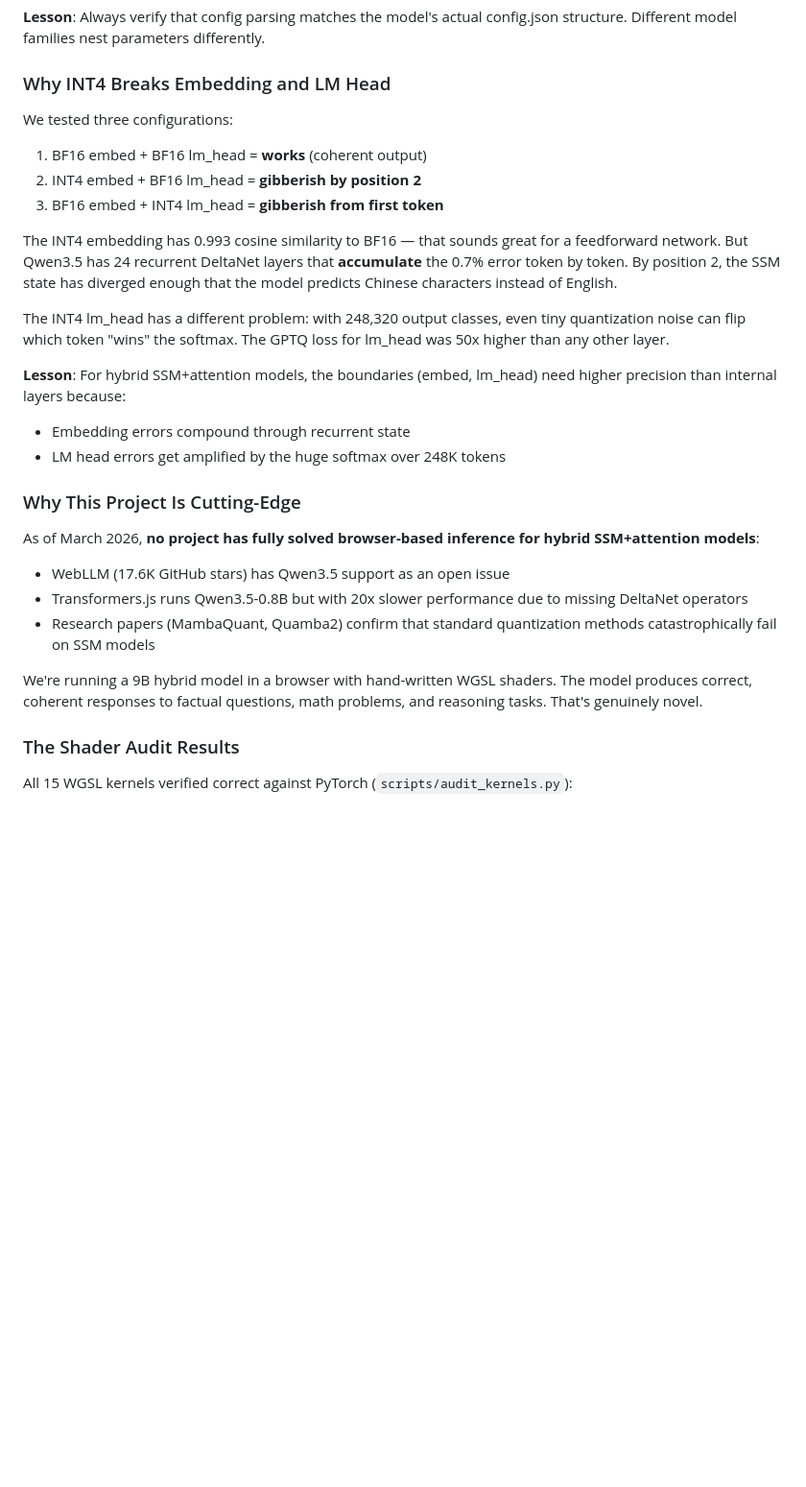
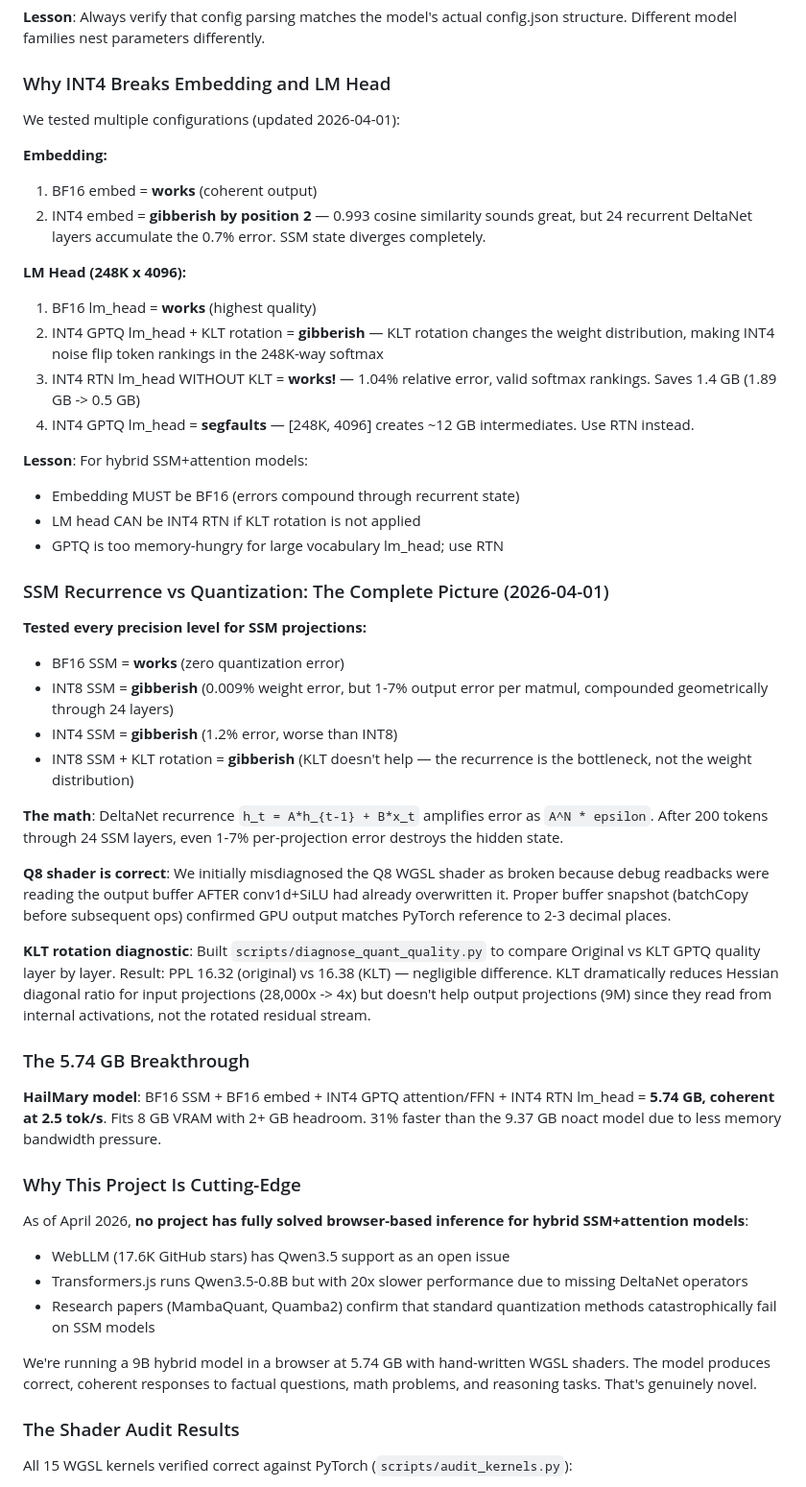
Before and after one commit to kavenmartinez1-collab/Artifex-Assistantv5, a Markdown page: LEARNING.md, the part around the change. Shown at 96% size. GitHub-like rendering; blank space fills up the shorter version.

```diff
--- a/LEARNING.md
+++ b/LEARNING.md
@@ -1185,27 +1185,49 @@ Qwen3.5 uses **partial RoPE** — only 25% of head dimensions (64 out of 256) ge
 
 ### Why INT4 Breaks Embedding and LM Head
 
-We tested three configurations:
-1. BF16 embed + BF16 lm_head = **works** (coherent output)
-2. INT4 embed + BF16 lm_head = **gibberish by position 2**
-3. BF16 embed + INT4 lm_head = **gibberish from first token**
+We tested multiple configurations (updated 2026-04-01):
 
-The INT4 embedding has 0.993 cosine similarity to BF16 — that sounds great for a feedforward network. But Qwen3.5 has 24 recurrent DeltaNet layers that **accumulate** the 0.7% error token by token. By position 2, the SSM state has diverged enough that the model predicts Chinese characters instead of English.
+**Embedding:**
+1. BF16 embed = **works** (coherent output)
+2. INT4 embed = **gibberish by position 2** — 0.993 cosine similarity sounds great, but 24 recurrent DeltaNet layers accumulate the 0.7% error. SSM state diverges completely.
 
-The INT4 lm_head has a different problem: with 248,320 output classes, even tiny quantization noise can flip which token "wins" the softmax. The GPTQ loss for lm_head was 50x higher than any other layer.
+**LM Head (248K x 4096):**
+1. BF16 lm_head = **works** (highest quality)
+2. INT4 GPTQ lm_head + KLT rotation = **gibberish** — KLT rotation changes the weight distribution, making INT4 noise flip token rankings in the 248K-way softmax
+3. INT4 RTN lm_head WITHOUT KLT = **works!** — 1.04% relative error, valid softmax rankings. Saves 1.4 GB (1.89 GB -> 0.5 GB)
+4. INT4 GPTQ lm_head = **segfaults** — [248K, 4096] creates ~12 GB intermediates. Use RTN instead.
 
-**Lesson**: For hybrid SSM+attention models, the boundaries (embed, lm_head) need higher precision than internal layers because:
-- Embedding errors compound through recurrent state
-- LM head errors get amplified by the huge softmax over 248K tokens
+**Lesson**: For hybrid SSM+attention models:
+- Embedding MUST be BF16 (errors compound through recurrent state)
+- LM head CAN be INT4 RTN if KLT rotation is not applied
+- GPTQ is too memory-hungry for large vocabulary lm_head; use RTN
+
+### SSM Recurrence vs Quantization: The Complete Picture (2026-04-01)
+
+**Tested every precision level for SSM projections:**
+- BF16 SSM = **works** (zero quantization error)
+- INT8 SSM = **gibberish** (0.009% weight error, but 1-7% output error per matmul, compounded geometrically through 24 layers)
+- INT4 SSM = **gibberish** (1.2% error, worse than INT8)
+- INT8 SSM + KLT rotation = **gibberish** (KLT doesn't help — the recurrence is the bottleneck, not the weight distribution)
+
+**The math**: DeltaNet recurrence `h_t = A*h_{t-1} + B*x_t` amplifies error as `A^N * epsilon`. After 200 tokens through 24 SSM layers, even 1-7% per-projection error destroys the hidden state.
+
+**Q8 shader is correct**: We initially misdiagnosed the Q8 WGSL shader as broken because debug readbacks were reading the output buffer AFTER conv1d+SiLU had already overwritten it. Proper buffer snapshot (batchCopy before subsequent ops) confirmed GPU output matches PyTorch reference to 2-3 decimal places.
+
+**KLT rotation diagnostic**: Built `scripts/diagnose_quant_quality.py` to compare Original vs KLT GPTQ quality layer by layer. Result: PPL 16.32 (original) vs 16.38 (KLT) — negligible difference. KLT dramatically reduces Hessian diagonal ratio for input projections (28,000x -> 4x) but doesn't help output projections (9M) since they read from internal activations, not the rotated residual stream.
+
+### The 5.74 GB Breakthrough
+
+**HailMary model**: BF16 SSM + BF16 embed + INT4 GPTQ attention/FFN + INT4 RTN lm_head = **5.74 GB, coherent at 2.5 tok/s**. Fits 8 GB VRAM with 2+ GB headroom. 31% faster than the 9.37 GB noact model due to less memory bandwidth pressure.
 
 ### Why This Project Is Cutting-Edge
 
-As of March 2026, **no project has fully solved browser-based inference for hybrid SSM+attention models**:
+As of April 2026, **no project has fully solved browser-based inference for hybrid SSM+attention models**:
 - WebLLM (17.6K GitHub stars) has Qwen3.5 support as an open issue
 - Transformers.js runs Qwen3.5-0.8B but with 20x slower performance due to missing DeltaNet operators
 - Research papers (MambaQuant, Quamba2) confirm that standard quantization methods catastrophically fail on SSM models
 
-We're running a 9B hybrid model in a browser with hand-written WGSL shaders. The model produces correct, coherent responses to factual questions, math problems, and reasoning tasks. That's genuinely novel.
+We're running a 9B hybrid model in a browser at 5.74 GB with hand-written WGSL shaders. The model produces correct, coherent responses to factual questions, math problems, and reasoning tasks. That's genuinely novel.
 
 ### The Shader Audit Results
 
```
Also changed, not shown: README.md (+30 -17 lines).
